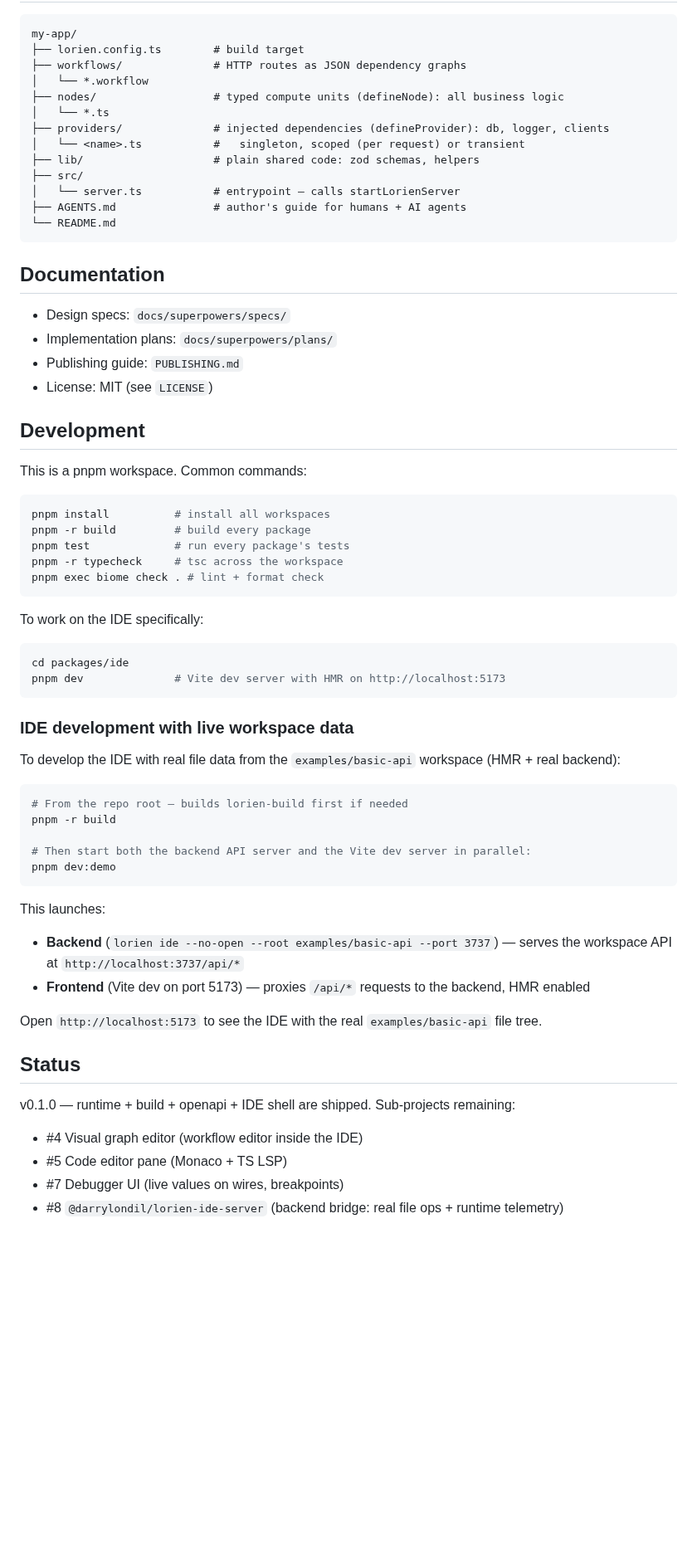
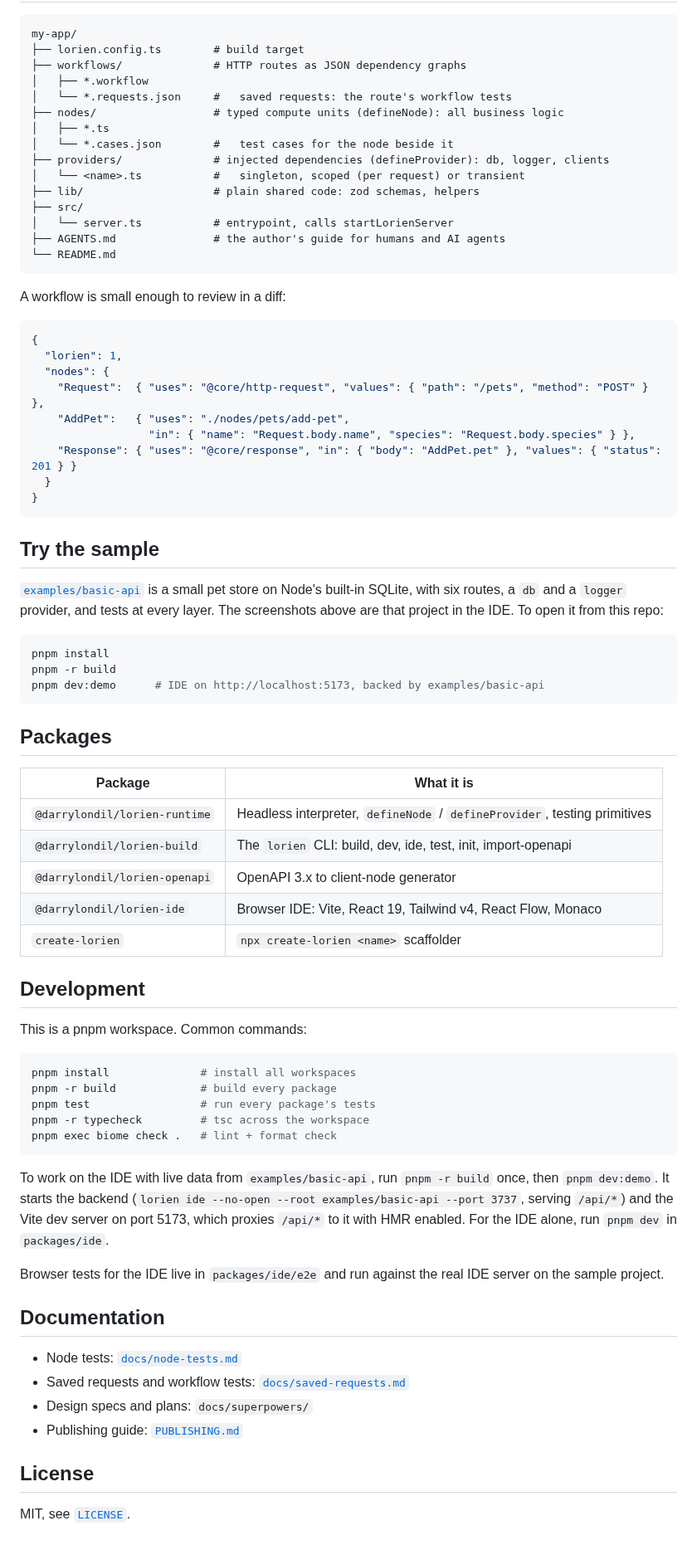
Before and after one commit to darrylhuffman/cozy-api, a Markdown page: README.md, the part around one of its changes. Shown at 83% size. Rendered like a GitHub page; blank space fills up the shorter version.

````diff
--- a/README.md
+++ b/README.md
@@ -42,67 +85,77 @@ Lorien is a monorepo of five packages:
 my-app/
 ├── lorien.config.ts        # build target
 ├── workflows/              # HTTP routes as JSON dependency graphs
-│   └── *.workflow
+│   ├── *.workflow
+│   └── *.requests.json     #   saved requests: the route's workflow tests
 ├── nodes/                  # typed compute units (defineNode): all business logic
-│   └── *.ts
+│   ├── *.ts
+│   └── *.cases.json        #   test cases for the node beside it
 ├── providers/              # injected dependencies (defineProvider): db, logger, clients
 │   └── <name>.ts           #   singleton, scoped (per request) or transient
 ├── lib/                    # plain shared code: zod schemas, helpers
 ├── src/
-│   └── server.ts           # entrypoint — calls startLorienServer
-├── AGENTS.md               # author's guide for humans + AI agents
+│   └── server.ts           # entrypoint, calls startLorienServer
+├── AGENTS.md               # the author's guide for humans and AI agents
 └── README.md
 ```
 
-## Documentation
+A workflow is small enough to review in a diff:
 
-- Design specs: `docs/superpowers/specs/`
-- Implementation plans: `docs/superpowers/plans/`
-- Publishing guide: `PUBLISHING.md`
-- License: MIT (see `LICENSE`)
+```json
+{
+  "lorien": 1,
+  "nodes": {
+    "Request":  { "uses": "@core/http-request", "values": { "path": "/pets", "method": "POST" } },
+    "AddPet":   { "uses": "./nodes/pets/add-pet",
+                  "in": { "name": "Request.body.name", "species": "Request.body.species" } },
+    "Response": { "uses": "@core/response", "in": { "body": "AddPet.pet" }, "values": { "status": 201 } }
+  }
+}
+```
+
+## Try the sample
+
+[`examples/basic-api`](examples/basic-api) is a small pet store on Node's built-in SQLite, with six routes, a `db` and a `logger` provider, and tests at every layer. The screenshots above are that project in the IDE. To open it from this repo:
+
+```bash
+pnpm install
+pnpm -r build
+pnpm dev:demo      # IDE on http://localhost:5173, backed by examples/basic-api
+```
+
+## Packages
+
+| Package | What it is |
+|---|---|
+| `@darrylondil/lorien-runtime` | Headless interpreter, `defineNode` / `defineProvider`, testing primitives |
+| `@darrylondil/lorien-build` | The `lorien` CLI: build, dev, ide, test, init, import-openapi |
+| `@darrylondil/lorien-openapi` | OpenAPI 3.x to client-node generator |
+| `@darrylondil/lorien-ide` | Browser IDE: Vite, React 19, Tailwind v4, React Flow, Monaco |
+| `create-lorien` | `npx create-lorien <name>` scaffolder |
 
 ## Development
 
 This is a pnpm workspace. Common commands:
 
 ```bash
-pnpm install          # install all workspaces
-pnpm -r build         # build every package
-pnpm test             # run every package's tests
-pnpm -r typecheck     # tsc across the workspace
-pnpm exec biome check . # lint + format check
+pnpm install              # install all workspaces
+pnpm -r build             # build every package
+pnpm test                 # run every package's tests
+pnpm -r typecheck         # tsc across the workspace
+pnpm exec biome check .   # lint + format check
 ```
 
-To work on the IDE specifically:
+To work on the IDE with live data from `examples/basic-api`, run `pnpm -r build` once, then `pnpm dev:demo`. It starts the backend (`lorien ide --no-open --root examples/basic-api --port 3737`, serving `/api/*`) and the Vite dev server on port 5173, which proxies `/api/*` to it with HMR enabled. For the IDE alone, run `pnpm dev` in `packages/ide`.
 
-```bash
-cd packages/ide
-pnpm dev              # Vite dev server with HMR on http://localhost:5173
-```
+Browser tests for the IDE live in `packages/ide/e2e` and run against the real IDE server on the sample project.
 
-### IDE development with live workspace data
+## Documentation
 
-To develop the IDE with real file data from the `examples/basic-api` workspace (HMR + real backend):
+- Node tests: [`docs/node-tests.md`](docs/node-tests.md)
+- Saved requests and workflow tests: [`docs/saved-requests.md`](docs/saved-requests.md)
+- Design specs and plans: `docs/superpowers/`
+- Publishing guide: [`PUBLISHING.md`](PUBLISHING.md)
 
-```bash
-# From the repo root — builds lorien-build first if needed
-pnpm -r build
+## License
 
-# Then start both the backend API server and the Vite dev server in parallel:
-pnpm dev:demo
-```
-
-This launches:
-- **Backend** (`lorien ide --no-open --root examples/basic-api --port 3737`) — serves the workspace API at `http://localhost:3737/api/*`
-- **Frontend** (Vite dev on port 5173) — proxies `/api/*` requests to the backend, HMR enabled
-
-Open `http://localhost:5173` to see the IDE with the real `examples/basic-api` file tree.
-
-## Status
-
-v0.1.0 — runtime + build + openapi + IDE shell are shipped. Sub-projects remaining:
-
-- \#4 Visual graph editor (workflow editor inside the IDE)
-- \#5 Code editor pane (Monaco + TS LSP)
-- \#7 Debugger UI (live values on wires, breakpoints)
-- \#8 `@darrylondil/lorien-ide-server` (backend bridge: real file ops + runtime telemetry)
+MIT, see [`LICENSE`](LICENSE).
````
Also changed, not shown: other parts of README.md (+64 -21 lines), docs/images/node-code.png (added), docs/images/provider.png (added), docs/images/tests.png (added), docs/images/workflow-canvas.png (added).
